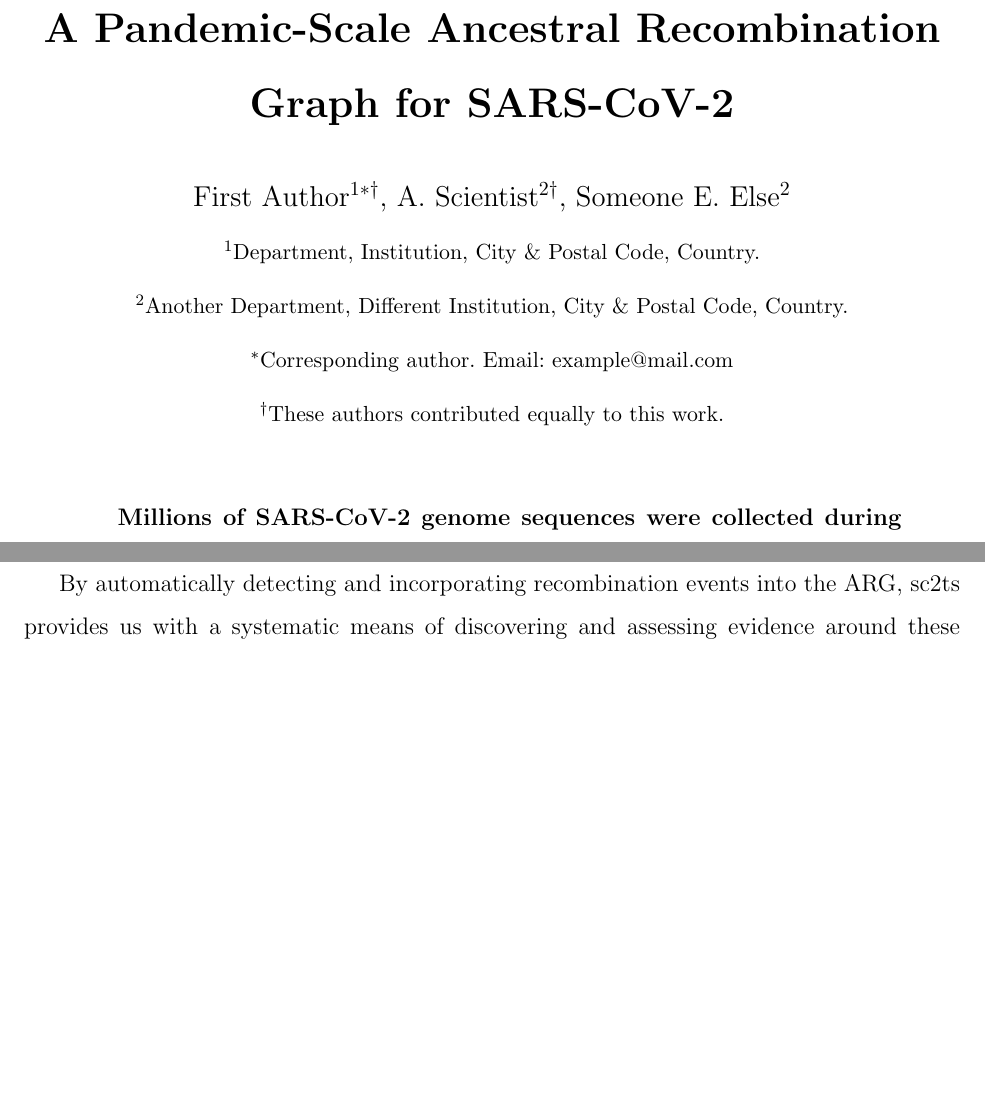
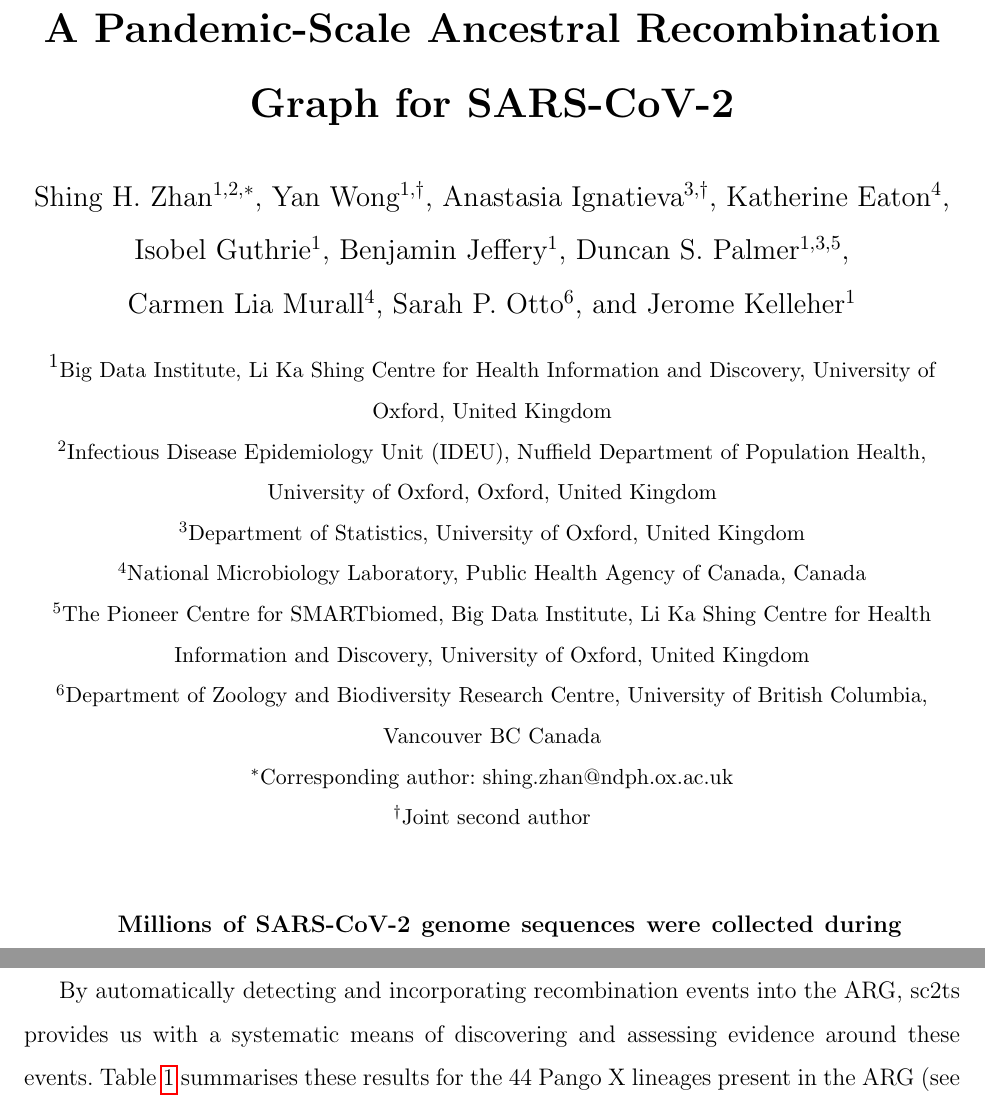
Before and after one commit to jeromekelleher/sc2ts-paper, a LaTeX paper (latex/main.tex): two parts of pages 1 and 6 of 114 before the commit and two parts of pages 1 and 8 of 114 after it, joined at a grey line, cut so that both start at the same text, the shorter picture padded with empty space. Compiled offline with pdfLaTeX; a LaTeX package or settings file that is missing is left out; a missing bibliography style is replaced by a similar one.

Commit message:
Fixup author block

```diff
--- a/latex/main.tex
+++ b/latex/main.tex
@@ -46,6 +46,7 @@
 
 %%%%%%%%%%%% CUSTOM COMMANDS AND PACKAGES %%%%%%%%%%%%
 
+\usepackage{authblk}
 \usepackage{booktabs}
 \usepackage{tabularx}
 \usepackage{amssymb}
@@ -78,16 +79,3 @@ A Pandemic-Scale Ancestral Recombination Graph for SARS-CoV-2
 
 % Author and institution list.
 % Institution numbers etc. should be hard-coded, do *not* use the \footnote command.
-\author{
-	% You can write out first names or use initials - either way is acceptable, but be consistent
-	First~Author$^{1\ast\dagger}$,
-	A.~Scientist$^{2\dagger}$,
-	Someone~E.~Else$^{2}$\and
-	% Additional lines of authors should be inserted using the \and command (not \\)
-	% Institution list, in a slightly smaller font
-	\small$^{1}$Department, Institution, City \& Postal Code, Country.\and
-	\small$^{2}$Another Department, Different Institution, City \& Postal Code, Country.\and
-	% Identify at least one corresponding author, with contact email address
-	\small$^\ast$Corresponding author. Email: example@mail.com\and
-	% Joint contributions can be indicated like this
-	\small$^\dagger$These authors contributed equally to this work.
@@ -107,24 +125,35 @@ A Pandemic-Scale Ancestral Recombination Graph for SARS-CoV-2
+\author[4]{Katherine~Eaton}
+\author[1]{Isobel~Guthrie}
+\author[1]{Benjamin~Jeffery}
+\author[1,3,5]{Duncan~S.~Palmer}
+\author[4]{Carmen~Lia~Murall}
+\author[6]{Sarah~P.~Otto}
+\author[1]{Jerome~Kelleher}
 
 % %%%  Institutional affiliations should contain the
 % %%%  following information at minimum: department(s)/
 % %%%  subunit(s), institution, city, state/region (if
 % %%%  applicable), and country.
 
-% \affil[1]{Big Data Institute, Li Ka Shing Centre for Health
-% Information and Discovery, University of Oxford, United Kingdom}
-% \affil[2]{Infectious Disease Epidemiology Unit (IDEU), Nuffield Department of Population Health, University of Oxford, Oxford, United Kingdom}
-% \affil[3]{Department of Statistics, University of Oxford, United Kingdom}
-% \affil[4]{National Microbiology Laboratory, Public Health Agency of Canada, Canada}
-% \affil[5]{The Pioneer Centre for SMARTbiomed, Big Data Institute, Li Ka Shing Centre for Health Information and Discovery, University of Oxford, United Kingdom}
-% \affil[6]{Department of Zoology and Biodiversity Research Centre, University of British Columbia, Vancouver BC Canada}
-
-% \affil[7]{Joint second author}
-% \affil[8]{Lead contact}
-
-% %%%  List only one email address per corresponding author.
-
-% \affil[*]{Correspondence: shing.zhan@ndph.ox.ac.uk}
-% \affil[**]{Correspondence: jerome.kelleher@bdi.ox.ac.uk}
+\affil[1]{\small{Big Data Institute, Li Ka Shing Centre for Health
+Information and Discovery, University of Oxford, United Kingdom}}
+\affil[2]{\small{Infectious Disease Epidemiology Unit (IDEU), Nuffield
+Department of Population Health, University of Oxford, Oxford, United Kingdom}}
+\affil[3]{\small{Department of Statistics, University of Oxford, United
+Kingdom}}
+\affil[4]{\small{National Microbiology Laboratory, Public Health Agency of
+Canada, Canada}}
+\affil[5]{\small{The Pioneer Centre for SMARTbiomed, Big Data Institute, Li Ka
+Shing Centre for Health Information and Discovery, University of Oxford, United
+Kingdom}}
+\affil[6]{\small{Department of Zoology and Biodiversity Research Centre,
+University of British Columbia, Vancouver BC Canada}}
+% 	\small$^\ast$Corresponding author. Email: example@mail.com\and
+% 	% Joint contributions can be indicated like this
+% 	\small$^\dagger$These authors contributed equally to this work.
+\affil[$\ast$]{\small{Corresponding author: shing.zhan@ndph.ox.ac.uk}}
+\affil[$\dagger$]{\small{Joint second author}}
+
 \begin{document}
 
 \maketitle
```
Also changed, not shown: latex/main.tex (56 more changed lines).
